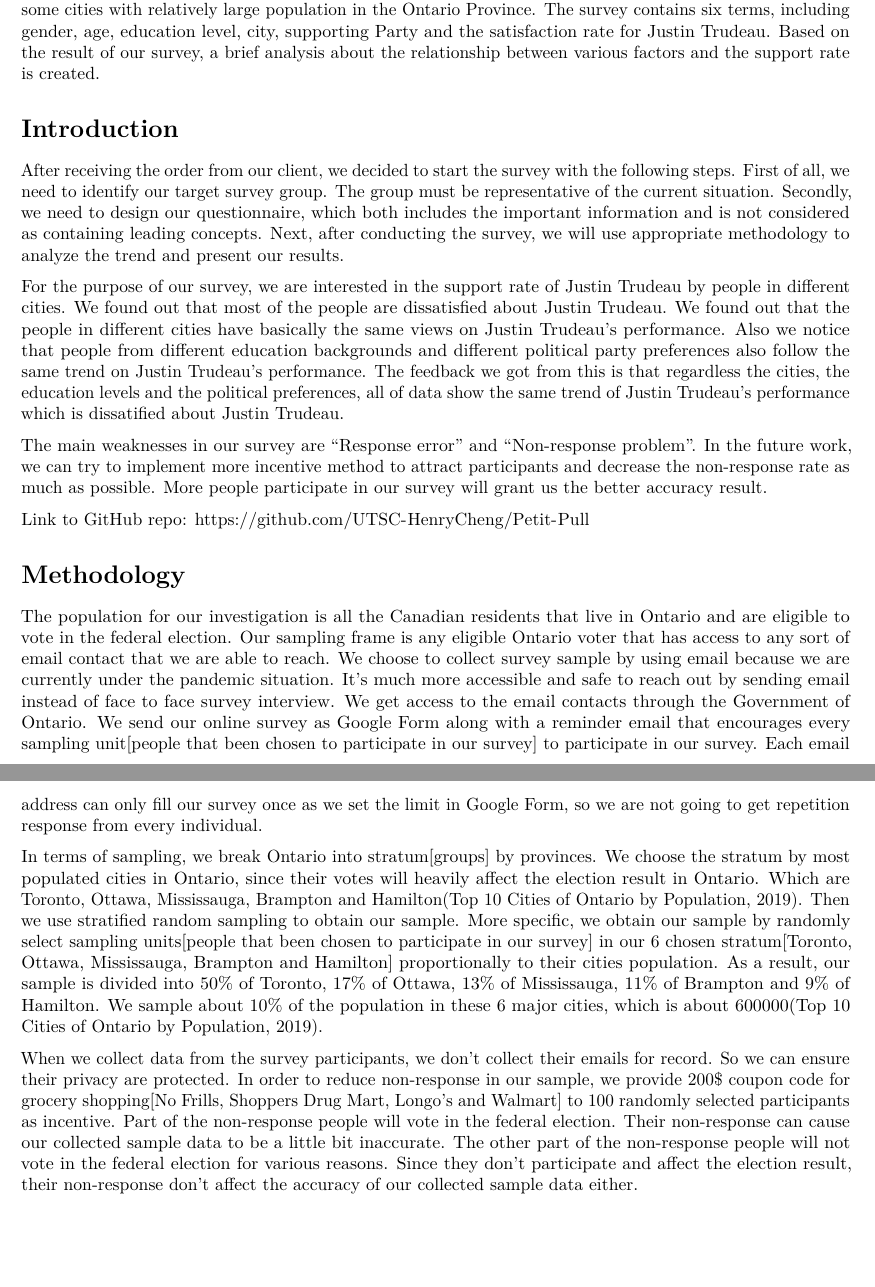
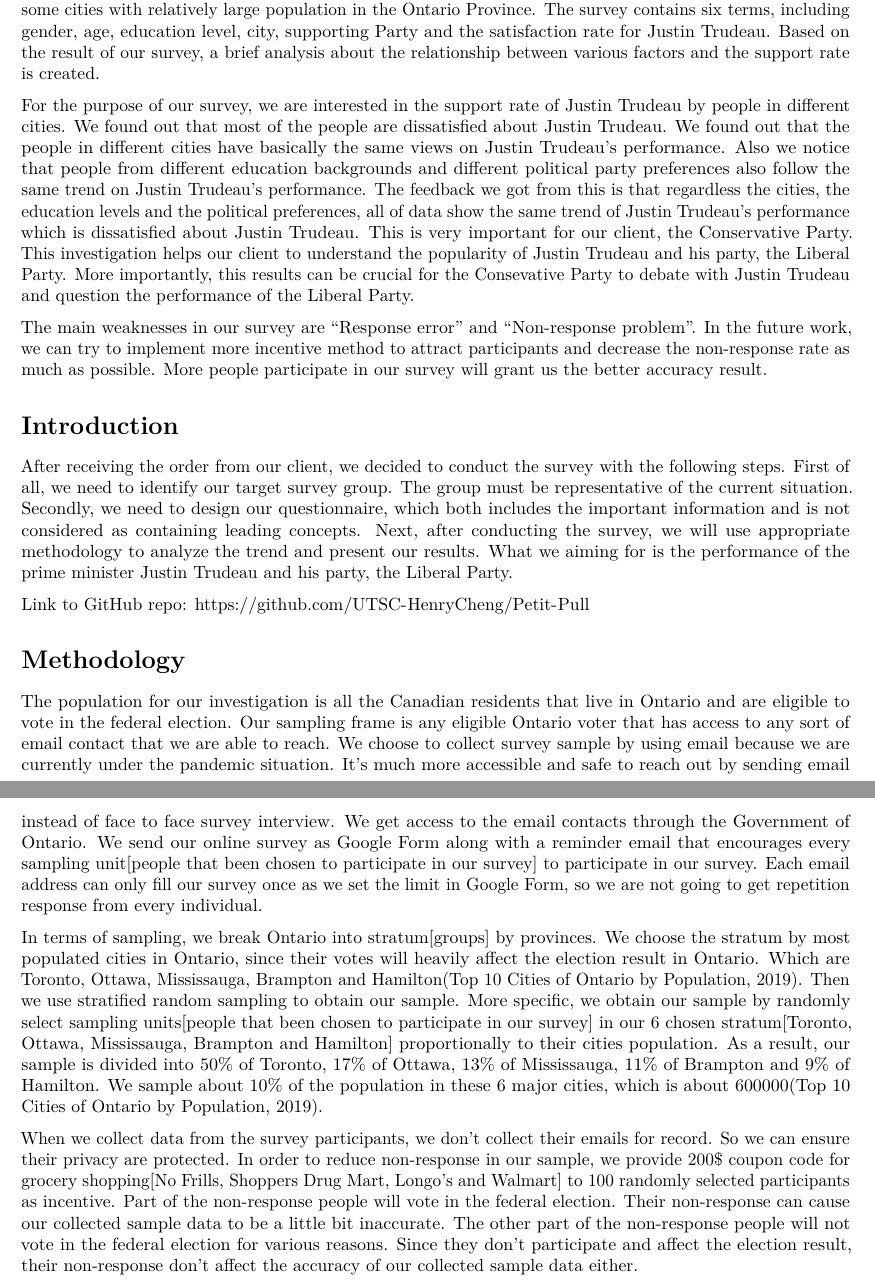
Before and after one commit to UTSC-HenryCheng/Petit-Pull, an R Markdown document (Analysis of Trudeau Support Rate in Ontario.Rmd): two parts of pages 1 and 2 of 6, joined at a grey line, cut so that both start at the same text, the shorter picture padded with empty space. Rendered offline with R 4.5, knitr and Pandoc, then LaTeX, with nearby package versions.

Commit message:
Third commit

```diff
--- a/Analysis of Trudeau Support Rate in Ontario.Rmd
+++ b/Analysis of Trudeau Support Rate in Ontario.Rmd
@@ -29,16 +27,15 @@ library(ggplot2)
 
 As the election is coming, we, Petit Poll has been asked by the Conservative Party to do a survey about the support rate for Trudeau in different areas in Ontario. So that the Party can have a brief idea about how and where to improve to increase the odds for the upcoming general election. Therefore, we did a survey in some cities with relatively large population in the Ontario Province. The survey contains six terms, including gender, age, education level, city, supporting Party and the satisfaction rate for Justin Trudeau. Based on the result of our survey, a brief analysis about the relationship between various factors and the support rate is created.
 
+For the purpose of our survey, we are interested in the support rate of Justin Trudeau by people in different cities. We found out that most of the people are dissatisfied about Justin Trudeau. We found out that the people in different cities have basically the same views on Justin Trudeau's performance. Also we notice that people from different education backgrounds and different political party preferences also follow the same trend on Justin Trudeau's performance. The feedback we got from this is that regardless the cities, the education levels and the political preferences, all of data show the same trend of Justin Trudeau's performance which is dissatisfied about Justin Trudeau. This is very important for our client, the Conservative Party. This investigation helps our client to understand the popularity of Justin Trudeau and his party, the Liberal Party. More importantly, this results can be crucial for the Consevative Party to debate with Justin Trudeau and question the performance of the Liberal Party.
+
+The main weaknesses in our survey are "Response error" and "Non-response problem". In the future work, we can try to implement more incentive method to attract participants and decrease the non-response rate as much as possible. More people participate in our survey will grant us the better accuracy result.
 
 
 
 # Introduction
 
-After receiving the order from our client, we decided to start the survey with the following steps. First of all, we need to identify our target survey group. The group must be representative of the current situation. Secondly, we need to design our questionnaire, which both includes the important information and is not considered as containing leading concepts. Next, after conducting the survey, we will use appropriate methodology to analyze the trend and present our results.
-
-For the purpose of our survey, we are interested in the support rate of Justin Trudeau by people in different cities. We found out that most of the people are dissatisfied about Justin Trudeau. We found out that the people in different cities have basically the same views on Justin Trudeau's performance. Also we notice that people from different education backgrounds and different political party preferences also follow the same trend on Justin Trudeau's performance. The feedback we got from this is that regardless the cities, the education levels and the political preferences, all of data show the same trend of Justin Trudeau's performance which is dissatified about Justin Trudeau.
-
-The main weaknesses in our survey are "Response error" and "Non-response problem". In the future work, we can try to implement more incentive method to attract participants and decrease the non-response rate as much as possible. More people participate in our survey will grant us the better accuracy result.
+After receiving the order from our client, we decided to conduct the survey with the following steps. First of all, we need to identify our target survey group. The group must be representative of the current situation. Secondly, we need to design our questionnaire, which both includes the important information and is not considered as containing leading concepts. Next, after conducting the survey, we will use appropriate methodology to analyze the trend and present our results. What we aiming for is the performance of the prime minister Justin Trudeau and his party, the Liberal Party.
 
 Link to GitHub repo: https://github.com/UTSC-HenryCheng/Petit-Pull
 
```
Also changed, not shown: Analysis-of-Trudeau-Support-Rate-in-Ontario.pdf, Analysis of Trudeau Support Rate in Ontario.Rmd (2 more changed lines).
